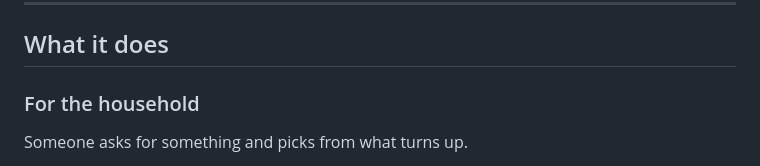
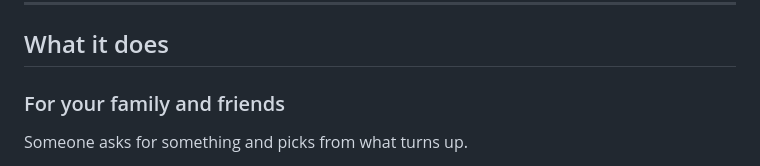
Before and after one commit to Jcali86/PlexGet, a Markdown page: README.md, the part around the change. Rendered like a GitHub page.

```diff
--- a/README.md
+++ b/README.md
@@ -28,7 +28,7 @@ a phone.
 
 ## What it does
 
-### For the household
+### For your family and friends
 
 Someone asks for something and picks from what turns up.
 
```
